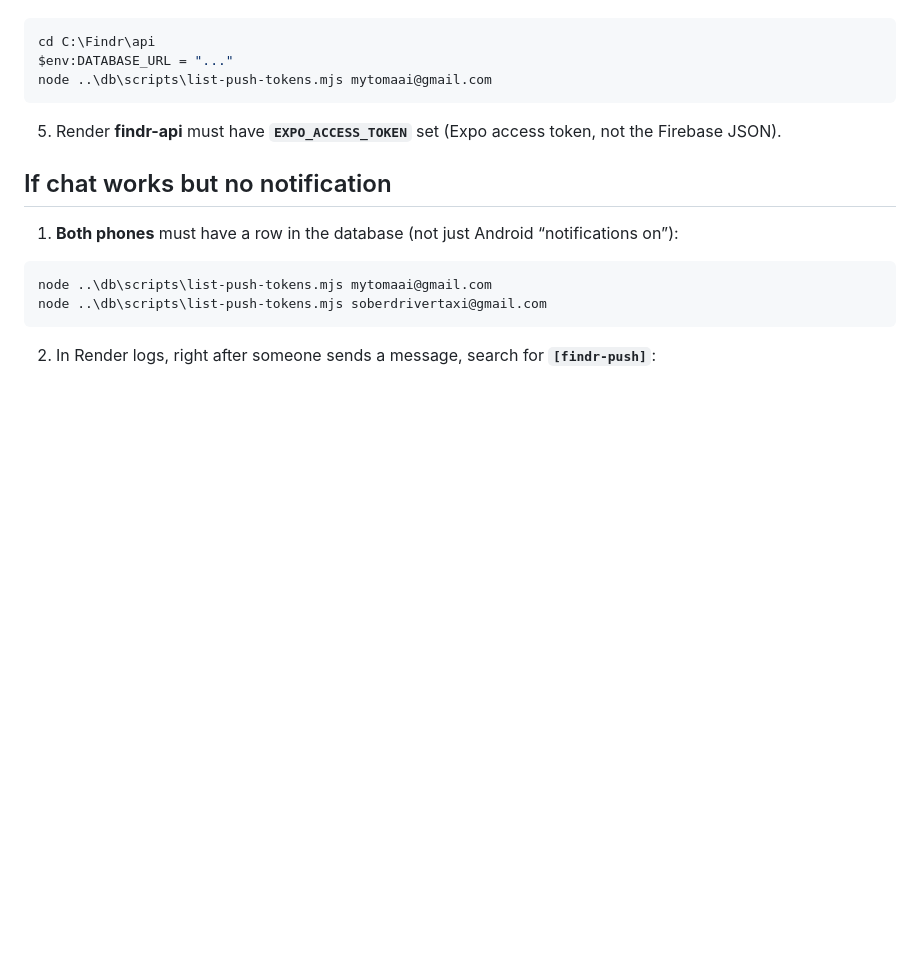
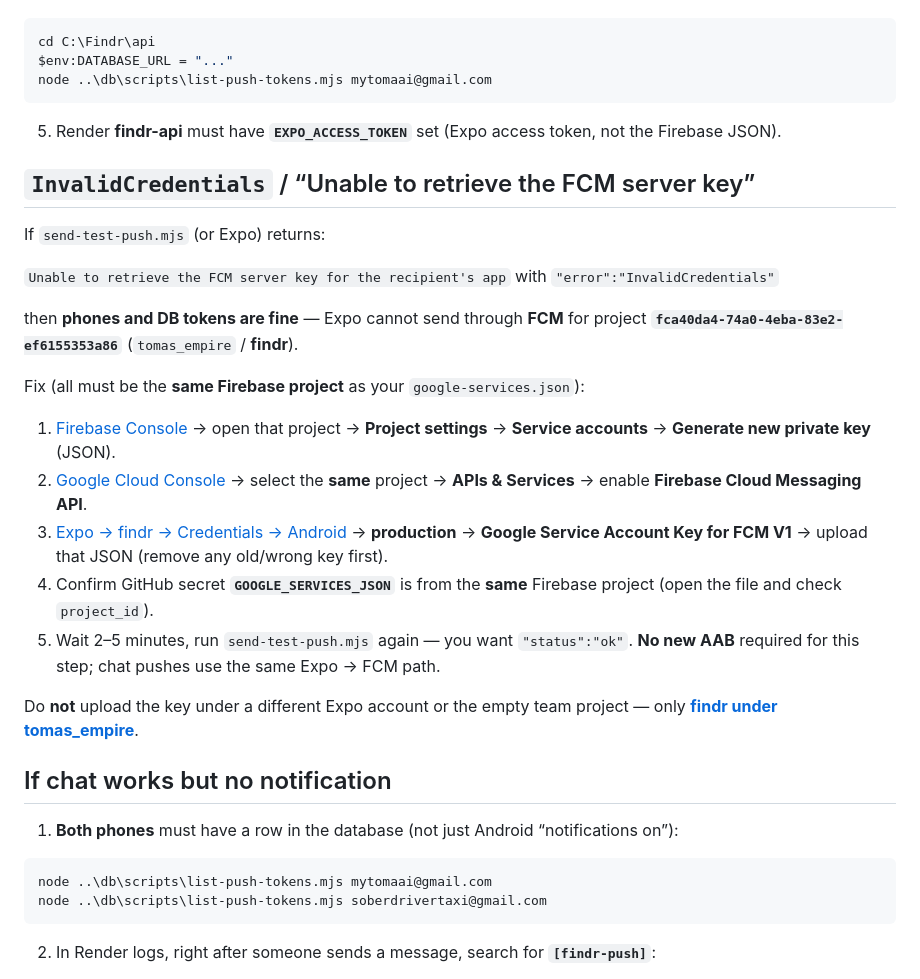
Before and after one commit to Toma-Shops-2025/Findr, a Markdown page: docs/findr-push-android-fcm.md, the part around the change. Rendered like a GitHub page; blank space fills up the shorter version.

Commit message:
docs: FCM InvalidCredentials troubleshooting

```diff
--- a/docs/findr-push-android-fcm.md
+++ b/docs/findr-push-android-fcm.md
@@ -29,6 +29,24 @@ node ..\db\scripts\list-push-tokens.mjs mytomaai@gmail.com
 
 5. Render **findr-api** must have **`EXPO_ACCESS_TOKEN`** set (Expo access token, not the Firebase JSON).
 
+## `InvalidCredentials` / “Unable to retrieve the FCM server key”
+
+If `send-test-push.mjs` (or Expo) returns:
+
+`Unable to retrieve the FCM server key for the recipient's app` with `"error":"InvalidCredentials"`
+
+then **phones and DB tokens are fine** — Expo cannot send through **FCM** for project **`fca40da4-74a0-4eba-83e2-ef6155353a86`** (`tomas_empire` / **findr**).
+
+Fix (all must be the **same Firebase project** as your `google-services.json`):
+
+1. [Firebase Console](https://console.firebase.google.com) → open that project → **Project settings** → **Service accounts** → **Generate new private key** (JSON).
+2. [Google Cloud Console](https://console.cloud.google.com) → select the **same** project → **APIs & Services** → enable **Firebase Cloud Messaging API**.
+3. [Expo → findr → Credentials → Android](https://expo.dev/accounts/tomas_empire/projects/findr/credentials) → **production** → **Google Service Account Key for FCM V1** → upload that JSON (remove any old/wrong key first).
+4. Confirm GitHub secret **`GOOGLE_SERVICES_JSON`** is from the **same** Firebase project (open the file and check `project_id`).
+5. Wait 2–5 minutes, run `send-test-push.mjs` again — you want `"status":"ok"`. **No new AAB** required for this step; chat pushes use the same Expo → FCM path.
+
+Do **not** upload the key under a different Expo account or the empty team project — only **[findr under tomas_empire](https://expo.dev/accounts/tomas_empire/projects/findr)**.
+
 ## If chat works but no notification
 
 1. **Both phones** must have a row in the database (not just Android “notifications on”):
```
